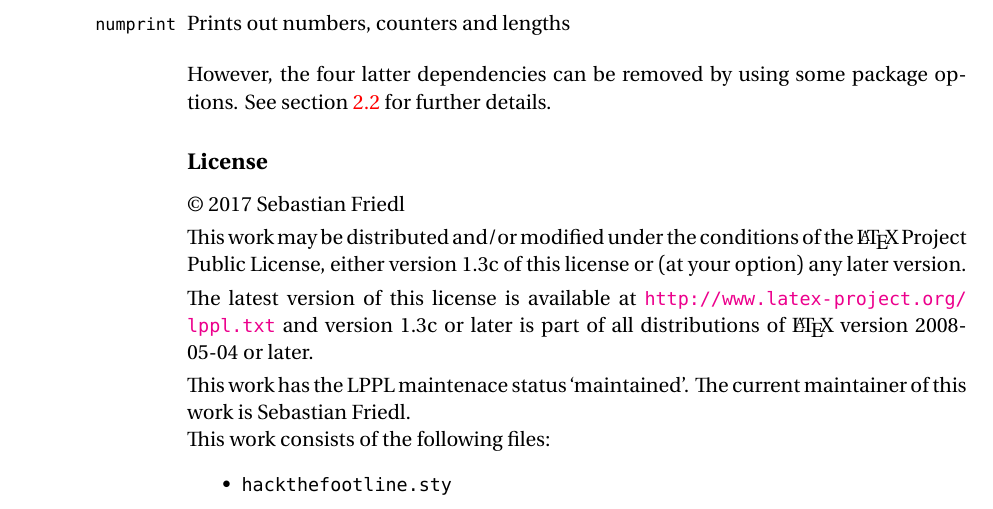
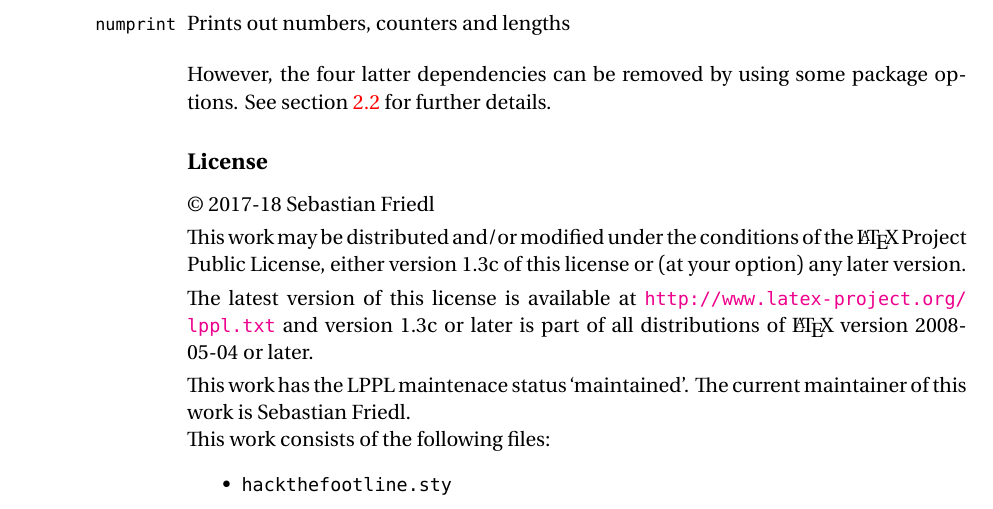
Before and after one commit to SFr682k/hackthefootline, a LaTeX document (hackthefootline/doc/hackthefootline-doc.tex): part of page 2 of 7, cut so that both start at the same text. Compiled offline with LuaLaTeX; a missing font is replaced by an installed copy or a similar font.

Commit message:
Update copyright notice

```diff
--- a/hackthefootline/doc/hackthefootline-doc.tex
+++ b/hackthefootline/doc/hackthefootline-doc.tex
@@ -144,7 +144,7 @@
 
 	\subsection*{License}
 	\addcontentsline{toc}{subsection}{License}
-	\textcopyright\ 2017 Sebastian Friedl
+	\textcopyright\ 2017-18 Sebastian Friedl
 
 	\smallskip
 	This work may be distributed and/or modified under the conditions of the \LaTeX\ Project Public License, either version 1.3c of this license or (at your option) any later version.
```
Also changed, not shown: hackthefootline/doc/hackthefootline-examples.tex (+1 -1 lines), hackthefootline/hackthefootline.sty (+1 -1 lines), hackthefootline/doc/hackthefootline-doc.pdf, hackthefootline/doc/hackthefootline-doc.tex (2 more changed lines).
